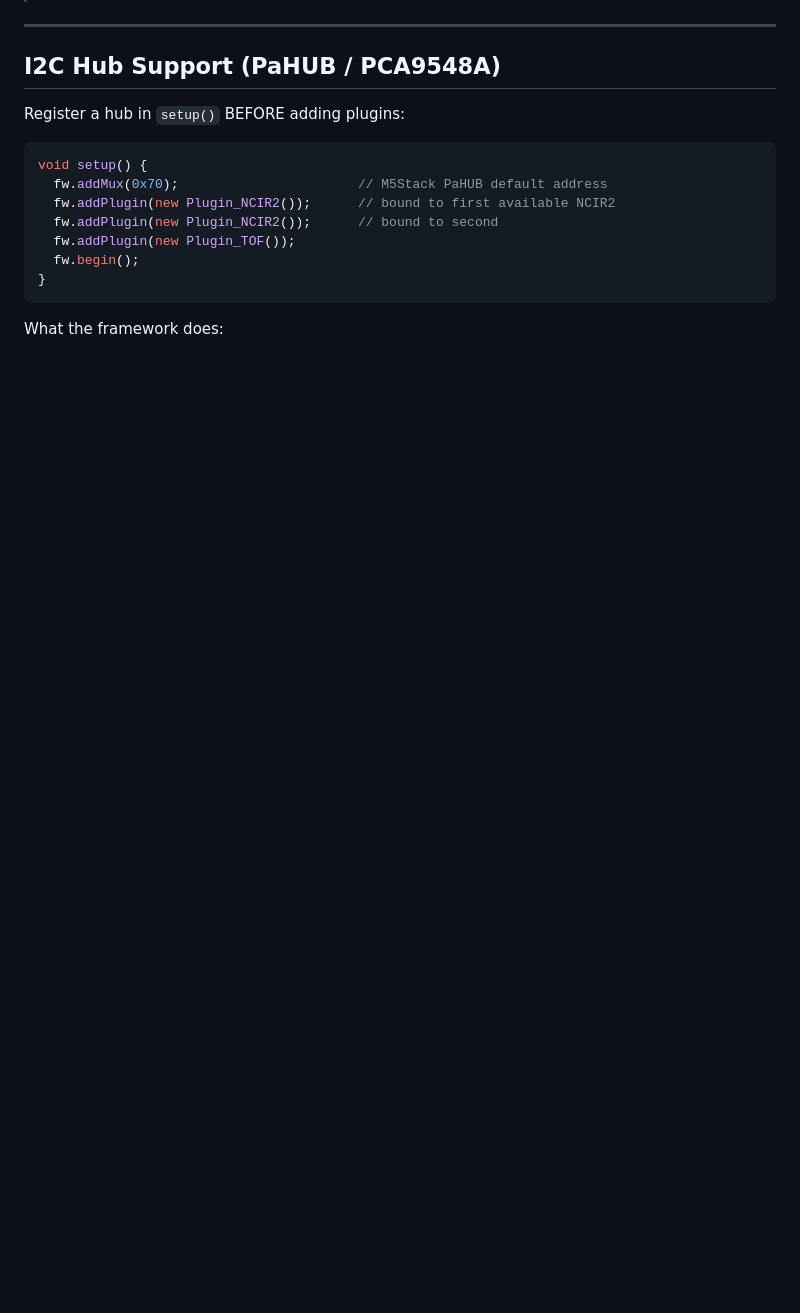
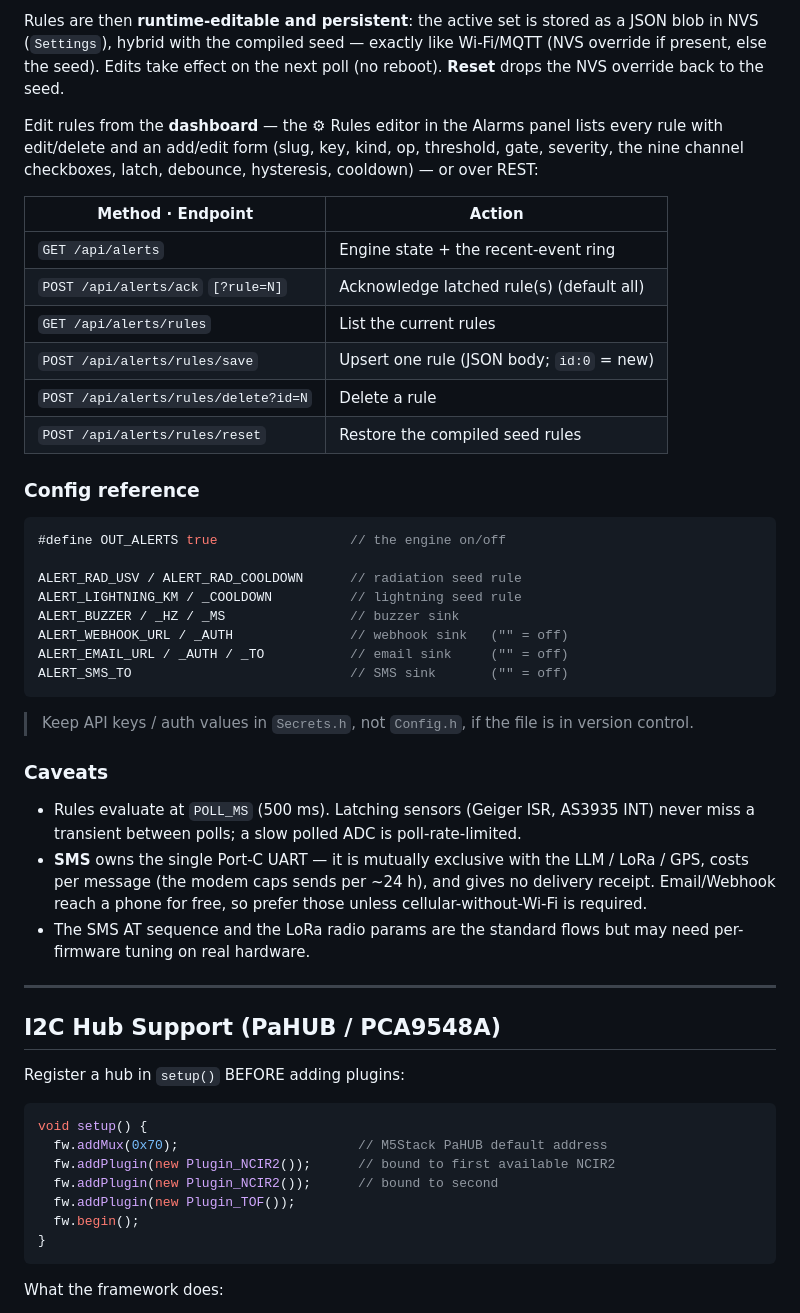
Before and after one commit to swares/My_M5Stack_Core_Framework, a Markdown page: README.md, the part around one of its changes. GitHub-like rendering; blank space fills up the shorter version.

Commit message:
Readme update alert system

````diff
--- a/README.md
+++ b/README.md
@@ -254,3 +324,50 @@ a local Mosquitto with TLS; the common case:
+Rules are then **runtime-editable and persistent**: the active set is
+stored as a JSON blob in NVS (`Settings`), hybrid with the compiled seed —
+exactly like Wi-Fi/MQTT (NVS override if present, else the seed). Edits
+take effect on the next poll (no reboot). **Reset** drops the NVS override
+back to the seed.
+
+Edit rules from the **dashboard** — the ⚙ Rules editor in the Alarms
+panel lists every rule with edit/delete and an add/edit form (slug, key,
+kind, op, threshold, gate, severity, the nine channel checkboxes, latch,
+debounce, hysteresis, cooldown) — or over REST:
+
+| Method · Endpoint | Action |
+|---|---|
+| `GET /api/alerts` | Engine state + the recent-event ring |
+| `POST /api/alerts/ack` `[?rule=N]` | Acknowledge latched rule(s) (default all) |
+| `GET /api/alerts/rules` | List the current rules |
+| `POST /api/alerts/rules/save` | Upsert one rule (JSON body; `id:0` = new) |
+| `POST /api/alerts/rules/delete?id=N` | Delete a rule |
+| `POST /api/alerts/rules/reset` | Restore the compiled seed rules |
+
+### Config reference
+
+```cpp
+#define OUT_ALERTS true                 // the engine on/off
+
+ALERT_RAD_USV / ALERT_RAD_COOLDOWN      // radiation seed rule
+ALERT_LIGHTNING_KM / _COOLDOWN          // lightning seed rule
+ALERT_BUZZER / _HZ / _MS                // buzzer sink
+ALERT_WEBHOOK_URL / _AUTH               // webhook sink   ("" = off)
+ALERT_EMAIL_URL / _AUTH / _TO           // email sink     ("" = off)
+ALERT_SMS_TO                            // SMS sink       ("" = off)
+```
+
+> Keep API keys / auth values in `Secrets.h`, not `Config.h`, if the file
+> is in version control.
+
+### Caveats
+
+- Rules evaluate at `POLL_MS` (500 ms). Latching sensors (Geiger ISR,
+  AS3935 INT) never miss a transient between polls; a slow polled ADC is
+  poll-rate-limited.
+- **SMS** owns the single Port-C UART — it is mutually exclusive with the
+  LLM / LoRa / GPS, costs per message (the modem caps sends per ~24 h), and
+  gives no delivery receipt. Email/Webhook reach a phone for free, so
+  prefer those unless cellular-without-Wi-Fi is required.
+- The SMS AT sequence and the LoRa radio params are the standard flows but
+  may need per-firmware tuning on real hardware.
 
 ---
 
````
Also changed, not shown: other parts of README.md (+70 -0 lines).
